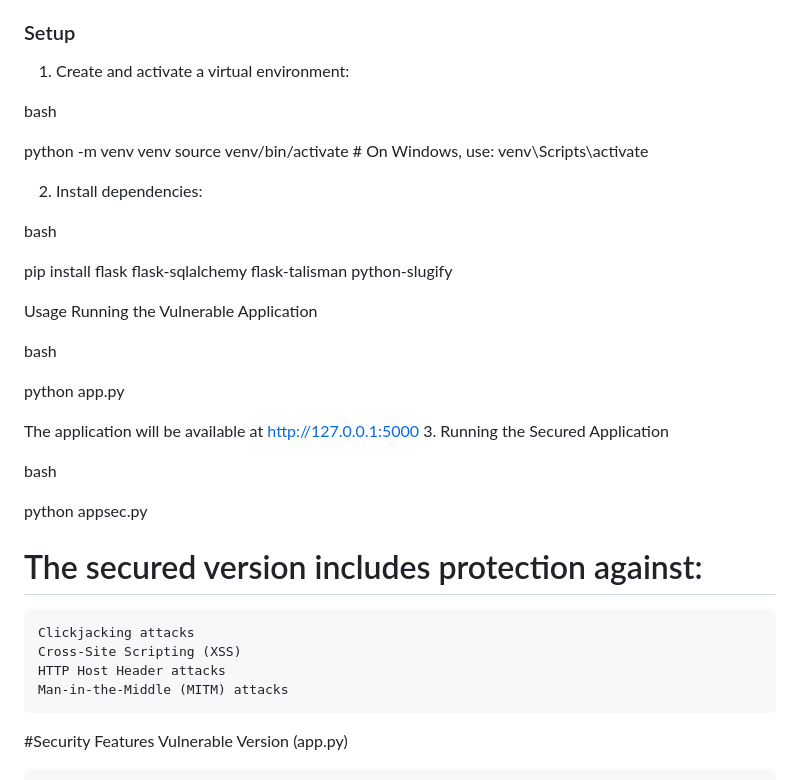
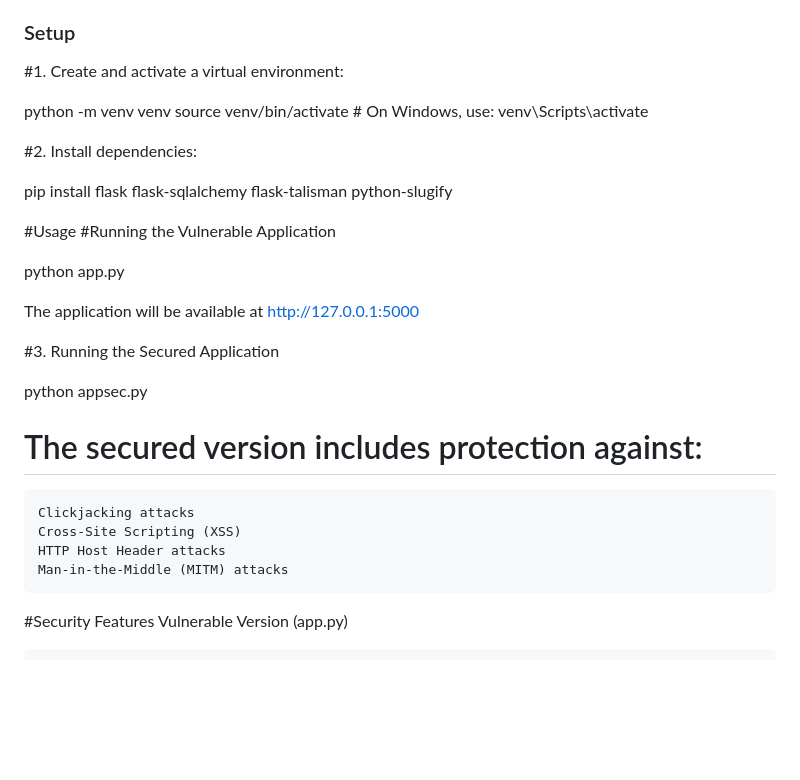
Before and after one commit to aymanmoro/Header-Manipulation-Analysis-, a Markdown page: README.md, the part around the change. Drawn GitHub-style; blank space fills up the shorter version.

```diff
--- a/README.md
+++ b/README.md
@@ -58,30 +58,24 @@ This project demonstrates and analyzes web application vulnerabilities related t
 - pip package manager
 
 ### Setup
-1. Create and activate a virtual environment:
-
-bash
+#1. Create and activate a virtual environment:
 
 python -m venv venv
 source venv/bin/activate  # On Windows, use: venv\Scripts\activate
 
-2. Install dependencies:
-
-bash
+#2. Install dependencies:
 
 pip install flask flask-sqlalchemy flask-talisman python-slugify
 
-Usage
-Running the Vulnerable Application
-
-bash
+#Usage
+#Running the Vulnerable Application
 
 python app.py
 
 The application will be available at http://127.0.0.1:5000
-3. Running the Secured Application
 
-bash
+
+#3. Running the Secured Application
 
 python appsec.py
 
@@ -91,7 +85,6 @@ python appsec.py
     Cross-Site Scripting (XSS)
     HTTP Host Header attacks
     Man-in-the-Middle (MITM) attacks
-
 #Security Features
 Vulnerable Version (app.py)
 
```
